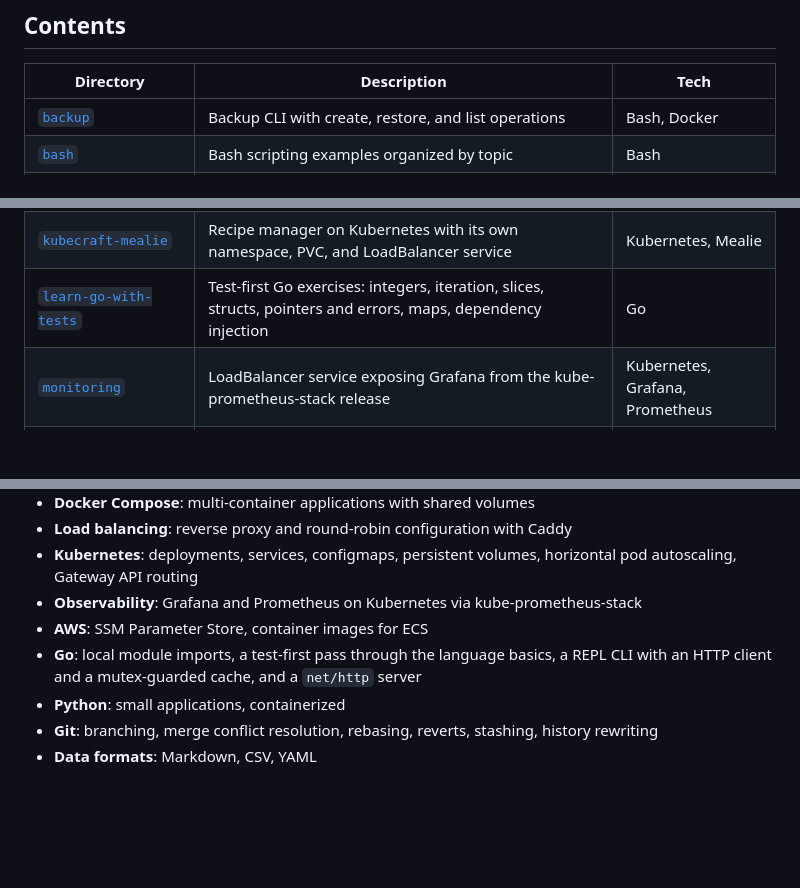
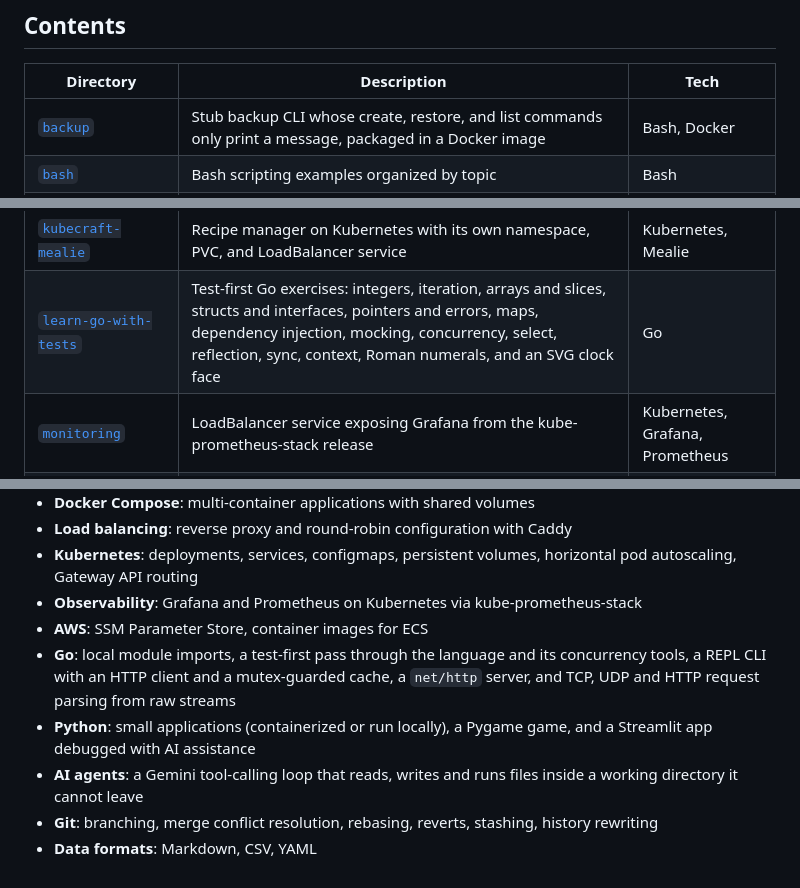
Before and after one commit to umbra-codex/lab, a Markdown page: README.md, 3 parts joined by grey strips. GitHub-like rendering; blank space fills up the shorter version.

Commit message:
docs: align the README table and topics with every directory

```diff
--- a/README.md
+++ b/README.md
@@ -10,7 +10,7 @@ Boot.dev coursework and `codepath-` marks CodePath coursework.
 
 | Directory | Description | Tech |
 |---|---|---|
-| [`backup`](./backup) | Backup CLI with create, restore, and list operations | Bash, Docker |
+| [`backup`](./backup) | Stub backup CLI whose create, restore, and list commands only print a message, packaged in a Docker image | Bash, Docker |
 | [`bash`](./bash) | Bash scripting examples organized by topic | Bash |
 | [`bash-dotfiles`](./bash-dotfiles) | Shell and editor config files with a setup script | Bash, Starship, Vim |
 | [`bootdev-ai-agent`](./bootdev-ai-agent) | CLI coding agent on the Gemini API: a tool-calling loop that lists, reads, writes and runs files inside a calculator project directory it cannot leave | Python, Gemini API |
@@ -32,7 +33,7 @@ Boot.dev coursework and `codepath-` marks CodePath coursework.
 | [`health`](./health) | Container health check configuration example | Docker, Nginx |
 | [`joke-dashboard`](./joke-dashboard) | Auto-refreshing dad joke dashboard fed by a public API | Bash, Docker Compose, Nginx |
 | [`kubecraft-mealie`](./kubecraft-mealie) | Recipe manager on Kubernetes with its own namespace, PVC, and LoadBalancer service | Kubernetes, Mealie |
-| [`learn-go-with-tests`](./learn-go-with-tests) | Test-first Go exercises: integers, iteration, slices, structs, pointers and errors, maps, dependency injection | Go |
+| [`learn-go-with-tests`](./learn-go-with-tests) | Test-first Go exercises: integers, iteration, arrays and slices, structs and interfaces, pointers and errors, maps, dependency injection, mocking, concurrency, select, reflection, sync, context, Roman numerals, and an SVG clock face | Go |
 | [`monitoring`](./monitoring) | LoadBalancer service exposing Grafana from the kube-prometheus-stack release | Kubernetes, Grafana, Prometheus |
 | [`myapp`](./myapp) | Minimal containerized app for testing | Bash, Docker |
 | [`status`](./status) | Static status page built with a multi-stage Docker build | Bash, Docker, Nginx |
@@ -51,7 +52,8 @@ Boot.dev coursework and `codepath-` marks CodePath coursework.
 - **Kubernetes**: deployments, services, configmaps, persistent volumes, horizontal pod autoscaling, Gateway API routing
 - **Observability**: Grafana and Prometheus on Kubernetes via kube-prometheus-stack
 - **AWS**: SSM Parameter Store, container images for ECS
-- **Go**: local module imports, a test-first pass through the language basics, a REPL CLI with an HTTP client and a mutex-guarded cache, and a `net/http` server
-- **Python**: small applications, containerized
+- **Go**: local module imports, a test-first pass through the language and its concurrency tools, a REPL CLI with an HTTP client and a mutex-guarded cache, a `net/http` server, and TCP, UDP and HTTP request parsing from raw streams
+- **Python**: small applications (containerized or run locally), a Pygame game, and a Streamlit app debugged with AI assistance
+- **AI agents**: a Gemini tool-calling loop that reads, writes and runs files inside a working directory it cannot leave
 - **Git**: branching, merge conflict resolution, rebasing, reverts, stashing, history rewriting
 - **Data formats**: Markdown, CSV, YAML
```
Also changed, not shown: other parts of README.md (+1 -0 lines).
